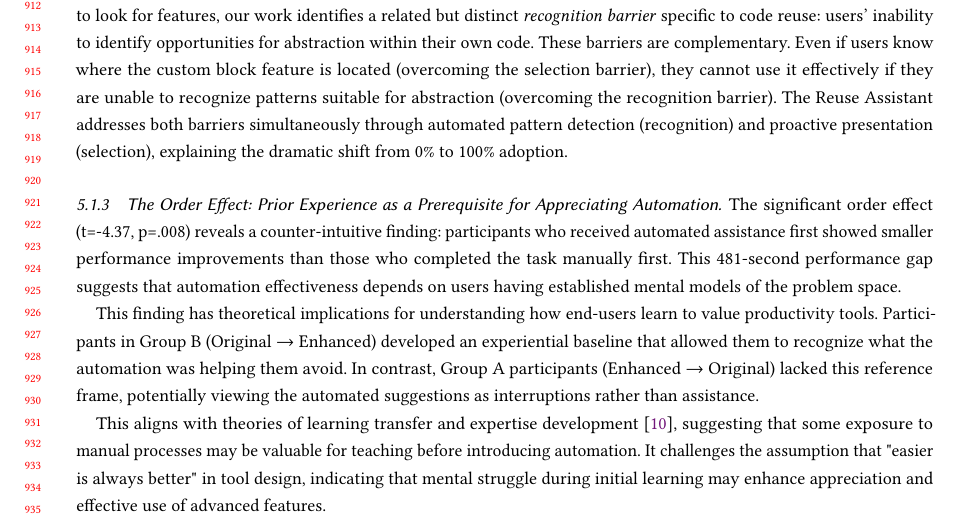
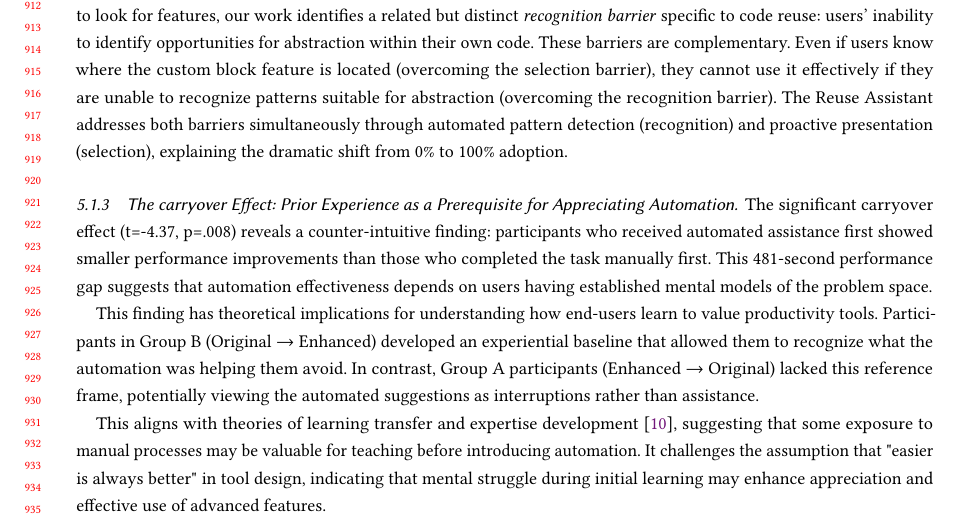
Before and after one commit to jim-daf/latex_EndUserDev_Report, a LaTeX paper (latex_enduser_template/sample-manuscript.tex): part of page 18 of 23, cut so that both start at the same text. Compiled offline with pdfLaTeX.

Commit message:
change the "order effect" to "carryover effect"

```diff
--- a/latex_enduser_template/sample-manuscript.tex
+++ b/latex_enduser_template/sample-manuscript.tex
@@ -211,7 +211,7 @@ they do not actively guide end-users toward creating reusable components. This s
 a feature that automatically detects duplicate code sequences within the OpenRoberta environment and guides users to create reusable custom blocks through visual highlighting and one-click refactoring. Through a
 within-subjects study with 18 participants from the chemistry domain, we evaluated the feature's impact on performance, usability, and perceived workload.
 Automated guidance increased reuse adoption from 0\% in the standard OpenRoberta version to 100\% when using the Reuse Assistant. The feature achieved high usability scores (SUS mean: 84.03) and imposed minimal
-cognitive burden (NASA-TLX mean score: 1.92). The significant order effect revealed that prior manual experience helps users appreciate automation benefits.
+cognitive burden (NASA-TLX mean score: 1.92). The significant carryover effect revealed that prior manual experience helps users appreciate automation benefits.
 This dramatic shift in adoption suggests that end-users are capable of using advanced features if the system actively guides them.}
 %However, the order effect suggests that some manual experience is necessary to fully benefit from automation. Participants who struggled with manual coding first developed a mental model that allowed them to better appreciate and efficiently use the automated assistance.}
 %Last part is basically the part of implications for practice that thiago told us to remove, so lets cut it out as well
@@ -935,8 +935,8 @@ The Reuse Assistant addresses both barriers simultaneously
 through automated pattern detection (recognition) and proactive presentation (selection), explaining the dramatic shift
 from 0\% to 100\% adoption.
 
-\subsubsection{The Order Effect: Prior Experience as a Prerequisite for Appreciating Automation}
-The significant order effect (t=-4.37, p=.008) reveals a counter-intuitive finding: participants who received automated
+\subsubsection{The carryover Effect: Prior Experience as a Prerequisite for Appreciating Automation}
+The significant carryover effect (t=-4.37, p=.008) reveals a counter-intuitive finding: participants who received automated
 assistance first showed smaller performance improvements than those who completed the task manually first. %first struggled with the manual approach.
 This 481-second performance gap suggests that automation effectiveness depends on users having established mental models of the problem space.
 
```
Also changed, not shown: latex_enduser_template/sample-manuscript.tex (6 more changed lines), 1 other file.
